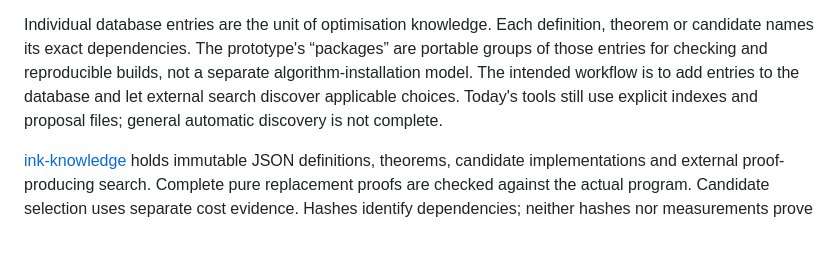
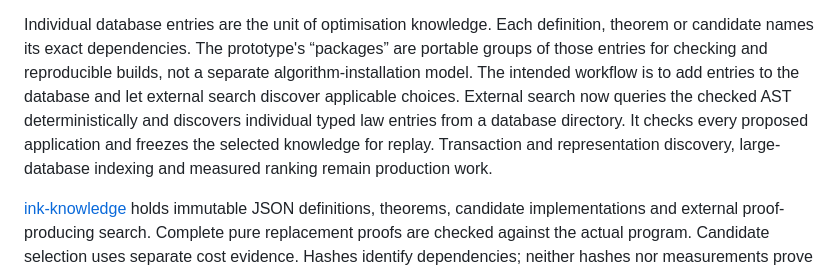
Before and after one commit to siliconjungle/ink-spec-site, a Markdown page: content/spec.md, the part around the change. Drawn GitHub-style; blank space fills up the shorter version.

Commit message:
Describe implemented deterministic database discovery

```diff
--- a/content/spec.md
+++ b/content/spec.md
@@ -22,8 +22,11 @@ definition, theorem or candidate names its exact dependencies. The prototype's
 “packages” are portable groups of those entries for checking and reproducible
 builds, not a separate algorithm-installation model. The intended workflow is to
 add entries to the database and let external search discover applicable choices.
-Today's tools still use explicit indexes and proposal files; general automatic
-discovery is not complete.
+External search now queries the checked AST deterministically and discovers
+individual typed law entries from a database directory. It checks every proposed
+application and freezes the selected knowledge for replay. Transaction and
+representation discovery, large-database indexing and measured ranking remain
+production work.
 
 [ink-knowledge](https://github.com/siliconjungle/ink-knowledge) holds immutable
 JSON definitions, theorems, candidate implementations and external proof-producing
```
Also changed, not shown: public/ink-specification.md (+5 -2 lines).
